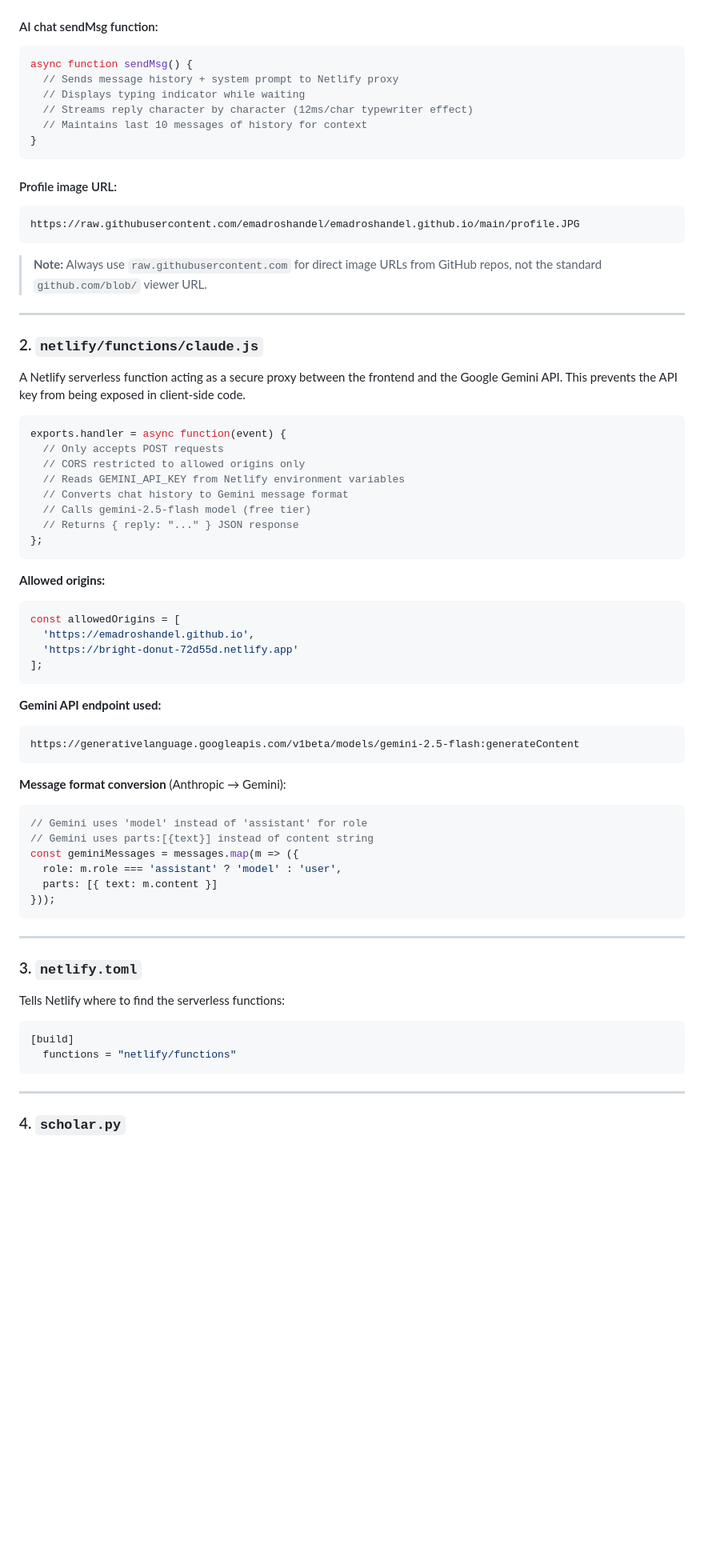
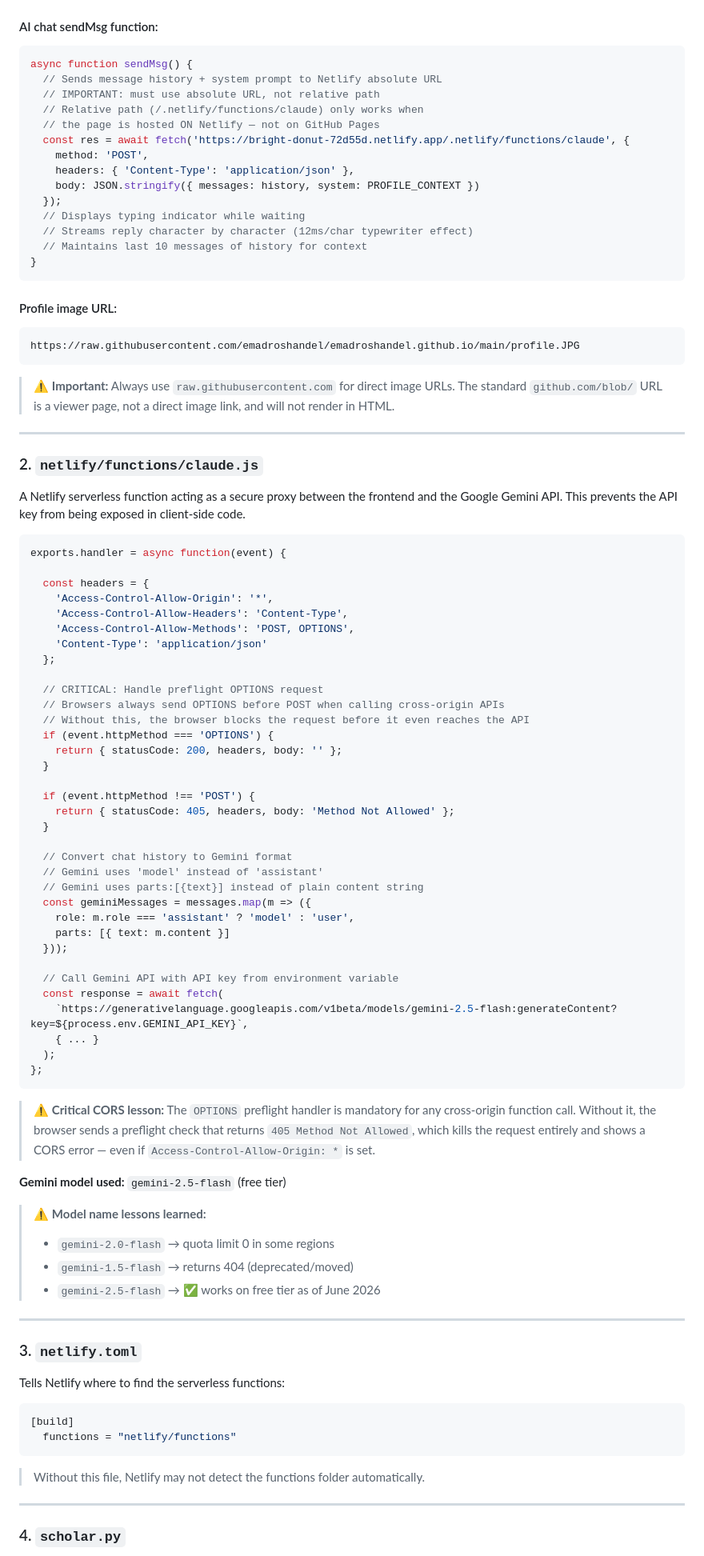
Before and after one commit to emadroshandel/emadroshandel.github.io, a Markdown page: README.md, the part around one of its changes. Shown at 80% size. Drawn GitHub-style; blank space fills up the shorter version.

Commit message:
Revise README for clarity and detail enhancement
Updated README to clarify project details and structure.

````diff
--- a/README.md
+++ b/README.md
@@ -112,7 +112,15 @@ const lines = [
 #### AI chat sendMsg function:
 ```javascript
 async function sendMsg() {
-  // Sends message history + system prompt to Netlify proxy
+  // Sends message history + system prompt to Netlify absolute URL
+  // IMPORTANT: must use absolute URL, not relative path
+  // Relative path (/.netlify/functions/claude) only works when
+  // the page is hosted ON Netlify — not on GitHub Pages
+  const res = await fetch('https://bright-donut-72d55d.netlify.app/.netlify/functions/claude', {
+    method: 'POST',
+    headers: { 'Content-Type': 'application/json' },
+    body: JSON.stringify({ messages: history, system: PROFILE_CONTEXT })
+  });
   // Displays typing indicator while waiting
   // Streams reply character by character (12ms/char typewriter effect)
   // Maintains last 10 messages of history for context
@@ -123,7 +131,7 @@ async function sendMsg() {
 ```
 https://raw.githubusercontent.com/emadroshandel/emadroshandel.github.io/main/profile.JPG
 ```
-> **Note:** Always use `raw.githubusercontent.com` for direct image URLs from GitHub repos, not the standard `github.com/blob/` viewer URL.
+> ⚠️ **Important:** Always use `raw.githubusercontent.com` for direct image URLs. The standard `github.com/blob/` URL is a viewer page, not a direct image link, and will not render in HTML.
 
 ---
 
@@ -133,37 +141,49 @@ A Netlify serverless function acting as a secure proxy between the frontend and
 
 ```javascript
 exports.handler = async function(event) {
-  // Only accepts POST requests
-  // CORS restricted to allowed origins only
-  // Reads GEMINI_API_KEY from Netlify environment variables
-  // Converts chat history to Gemini message format
-  // Calls gemini-2.5-flash model (free tier)
-  // Returns { reply: "..." } JSON response
+
+  const headers = {
+    'Access-Control-Allow-Origin': '*',
+    'Access-Control-Allow-Headers': 'Content-Type',
+    'Access-Control-Allow-Methods': 'POST, OPTIONS',
+    'Content-Type': 'application/json'
+  };
+
+  // CRITICAL: Handle preflight OPTIONS request
+  // Browsers always send OPTIONS before POST when calling cross-origin APIs
+  // Without this, the browser blocks the request before it even reaches the API
+  if (event.httpMethod === 'OPTIONS') {
+    return { statusCode: 200, headers, body: '' };
+  }
+
+  if (event.httpMethod !== 'POST') {
+    return { statusCode: 405, headers, body: 'Method Not Allowed' };
+  }
+
+  // Convert chat history to Gemini format
+  // Gemini uses 'model' instead of 'assistant'
+  // Gemini uses parts:[{text}] instead of plain content string
+  const geminiMessages = messages.map(m => ({
+    role: m.role === 'assistant' ? 'model' : 'user',
+    parts: [{ text: m.content }]
+  }));
+
+  // Call Gemini API with API key from environment variable
+  const response = await fetch(
+    `https://generativelanguage.googleapis.com/v1beta/models/gemini-2.5-flash:generateContent?key=${process.env.GEMINI_API_KEY}`,
+    { ... }
+  );
 };
 ```
 
-**Allowed origins:**
-```javascript
-const allowedOrigins = [
-  'https://emadroshandel.github.io',
-  'https://bright-donut-72d55d.netlify.app'
-];
-```
+> ⚠️ **Critical CORS lesson:** The `OPTIONS` preflight handler is mandatory for any cross-origin function call. Without it, the browser sends a preflight check that returns `405 Method Not Allowed`, which kills the request entirely and shows a CORS error — even if `Access-Control-Allow-Origin: *` is set.
 
-**Gemini API endpoint used:**
-```
-https://generativelanguage.googleapis.com/v1beta/models/gemini-2.5-flash:generateContent
-```
+**Gemini model used:** `gemini-2.5-flash` (free tier)
 
-**Message format conversion** (Anthropic → Gemini):
-```javascript
-// Gemini uses 'model' instead of 'assistant' for role
-// Gemini uses parts:[{text}] instead of content string
-const geminiMessages = messages.map(m => ({
-  role: m.role === 'assistant' ? 'model' : 'user',
-  parts: [{ text: m.content }]
-}));
-```
+> ⚠️ **Model name lessons learned:**
+> - `gemini-2.0-flash` → quota limit 0 in some regions
+> - `gemini-1.5-flash` → returns 404 (deprecated/moved)
+> - `gemini-2.5-flash` → ✅ works on free tier as of June 2026
 
 ---
 
@@ -176,6 +196,8 @@ Tells Netlify where to find the serverless functions:
   functions = "netlify/functions"
 ```
 
+> Without this file, Netlify may not detect the functions folder automatically.
+
 ---
 
 ### 4. `scholar.py`
````
Also changed, not shown: other parts of README.md (+95 -52 lines).
